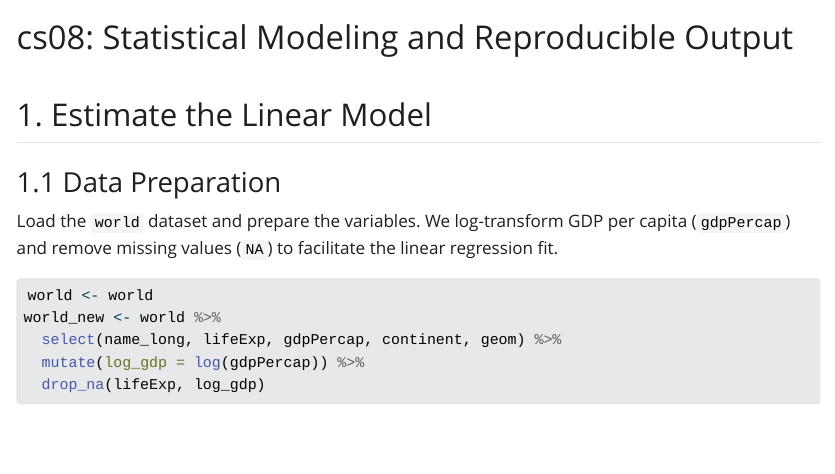
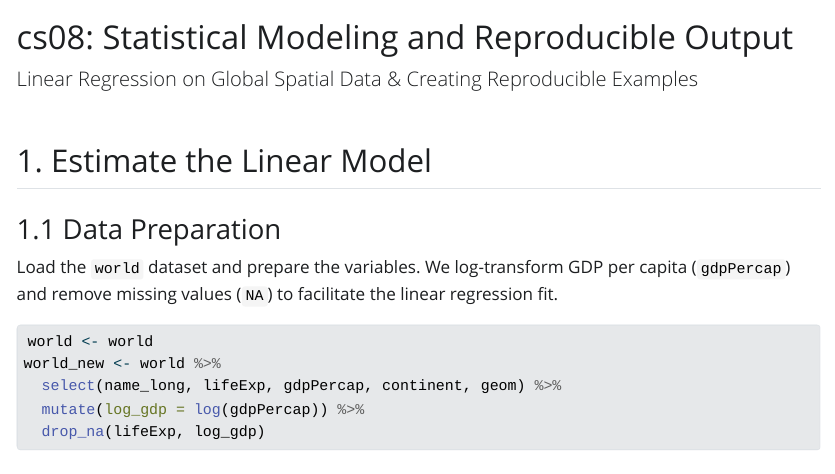
Before and after one commit to aublmonaco-spec/CaseStudy8, a Quarto document (monaco_aubrey_cs08.qmd): the page in a window 1100 px wide, from its top. The pictures show the output file monaco_aubrey_cs08.html that the author committed with the source, opened offline; Quarto's library style sheets are replaced by a plain one without menus; long lines of code are wrapped.

Commit message:
Minor edits

```diff
--- a/monaco_aubrey_cs08.qmd
+++ b/monaco_aubrey_cs08.qmd
@@ -1,5 +1,6 @@
 ---
 title:  "cs08: Statistical Modeling and Reproducible Output"
+subtitle: "Linear Regression on Global Spatial Data & Creating Reproducible Examples"
 format:
   html: default
 ---
```
Also changed, not shown: monaco_aubrey_cs08.R (+1 -0 lines), monaco_aubrey_cs08.html.
